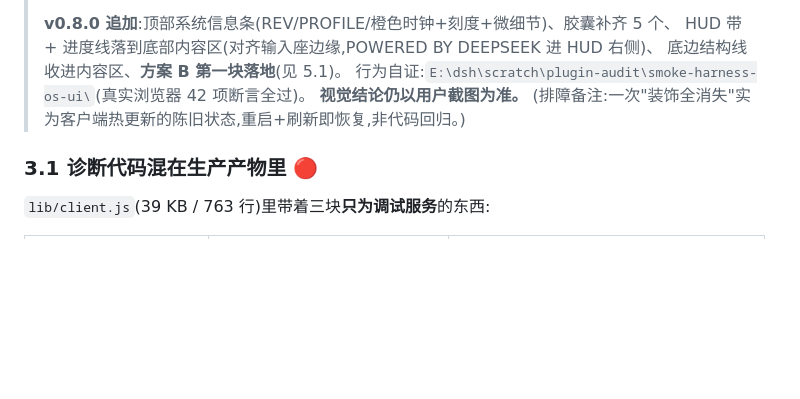
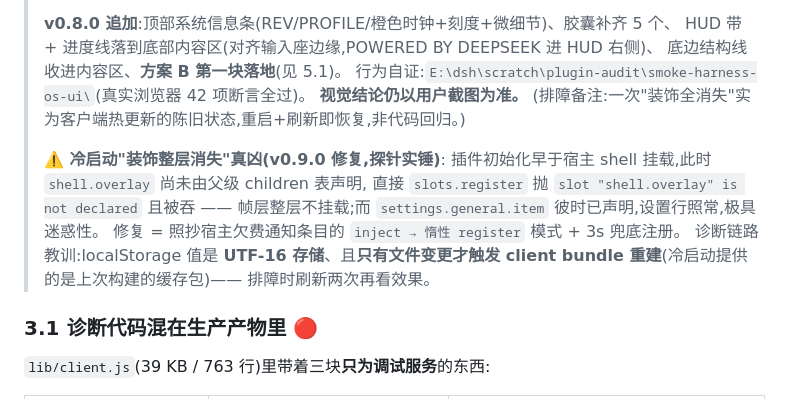
Before and after one commit to mvxxcb/dsh-harness-os-ui, a Markdown page: docs/HANDOFF.md, the part around the change. Drawn GitHub-style; blank space fills up the shorter version.

Commit message:
docs: record the cold-boot shell.overlay declaration root cause and diagnostics lessons (UTF-16 localStorage, client bundle rebuild on file change only)

```diff
--- a/docs/HANDOFF.md
+++ b/docs/HANDOFF.md
@@ -156,6 +156,14 @@ composerSeatRect {x:280, y:938, w:1421, h:128} ← 顶边 938 → 胶囊整体
 > 行为自证:`E:\dsh\scratch\plugin-audit\smoke-harness-os-ui\`(真实浏览器 42 项断言全过)。
 > **视觉结论仍以用户截图为准。**
 > (排障备注:一次"装饰全消失"实为客户端热更新的陈旧状态,重启+刷新即恢复,非代码回归。)
+>
+> **⚠️ 冷启动"装饰整层消失"真凶(v0.9.0 修复,探针实锤)**:
+> 插件初始化早于宿主 shell 挂载,此时 `shell.overlay` 尚未由父级 children 表声明,
+> 直接 `slots.register` 抛 `slot "shell.overlay" is not declared` 且被吞 ——
+> 帧层整层不挂载;而 `settings.general.item` 彼时已声明,设置行照常,极具迷惑性。
+> 修复 = 照抄宿主欠费通知条目的 `inject → 惰性 register` 模式 + 3s 兜底注册。
+> 诊断链路教训:localStorage 值是 **UTF-16 存储**、且**只有文件变更才触发 client bundle
+> 重建**(冷启动提供的是上次构建的缓存包)—— 排障时刷新两次再看效果。
 
 ### 3.1 诊断代码混在生产产物里 🔴
 
```
